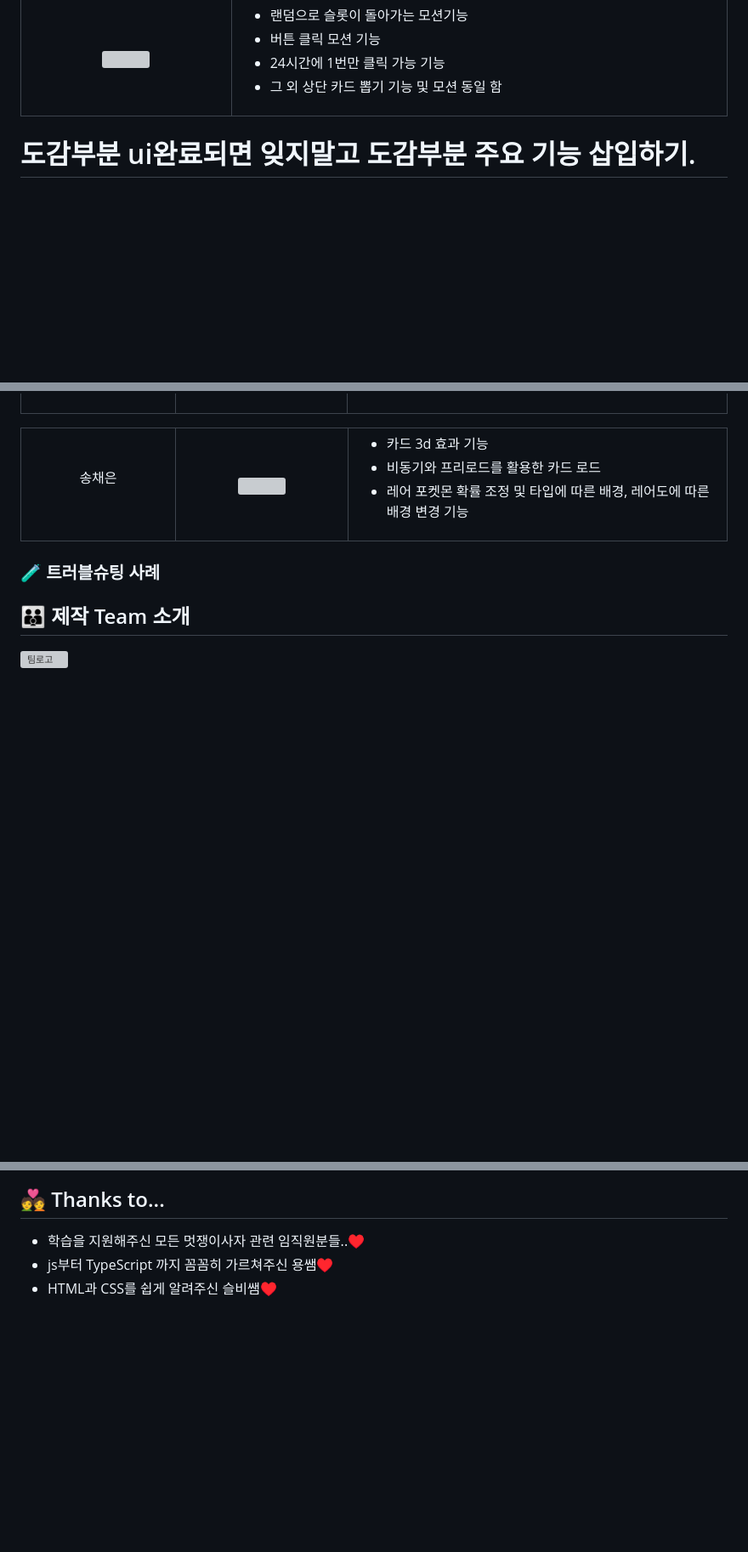
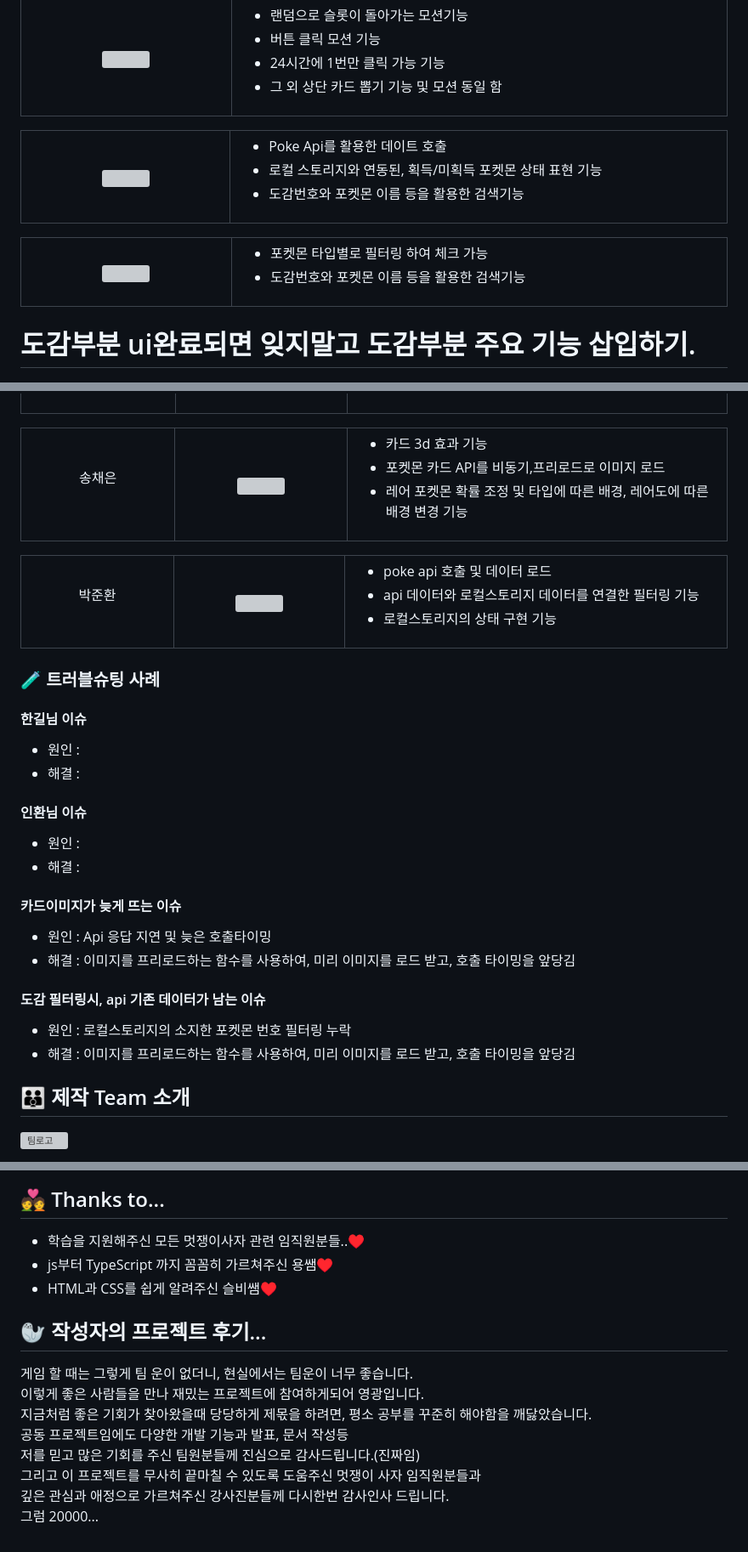
Before and after one commit to FRONTENDBOOTCAMP-13th/JS-04-404-Not-Found, a Markdown page: readme.md, 3 parts joined by grey strips. Shown: that part at 85% size. Rendered like a GitHub page; blank space fills up the shorter version; grey boxes are pictures that could not be loaded.

Commit message:
📝 개발 비하인드 추가

```diff
--- a/readme.md
+++ b/readme.md
@@ -209,6 +209,33 @@ npm run dev
     </td>
   </tr>
 </table>
+<table width = "100%">
+  <tr>
+    <td width="300" align="center" valign="middle">
+      <img src="/public/readme/game9.webp" width="300" /><br />
+    </td>
+    <td width="800" valign="middle">
+      <ul>
+        <li>Poke Api를 활용한 데이트 호출</li>
+        <li>로컬 스토리지와 연동된, 획득/미획득 포켓몬 상태 표현 기능</li>
+        <li>도감번호와 포켓몬 이름 등을 활용한 검색기능</li>
+      </ul>
+    </td>
+  </tr>
+</table>
+<table width = "100%">
+  <tr>
+    <td width="300" align="center" valign="middle">
+      <img src="/public/readme/game9.webp" width="300" /><br />
+    </td>
+    <td width="800" valign="middle">
+      <ul>
+        <li>포켓몬 타입별로 필터링 하여 체크 가능</li>
+        <li>도감번호와 포켓몬 이름 등을 활용한 검색기능</li>
+      </ul>
+    </td>
+  </tr>
+</table>
 
 # 도감부분 ui완료되면 잊지말고 도감부분 주요 기능 삽입하기.
 
@@ -260,14 +287,51 @@ npm run dev
     <td width="800" valign="middle">
       <ul>
         <li>카드 3d 효과 기능</li>
-        <li>비동기와 프리로드를 활용한 카드 로드</li>
+        <li>포켓몬 카드 API를 비동기,프리로드로 이미지 로드</li>
         <li>레어 포켓몬 확률 조정 및 타입에 따른 배경, 레어도에 따른 배경 변경 기능</li>
+      </ul>
+    </td>
+  </tr>
+</table>
+<table width = "100%">
+  <tr>
+    <td width="300" align="center" valign="middle">
+      <p>박준환</p>
+    </td>
+    <td width="300" align="center" valign="middle">
+      <img src="/public/readme/game8.webp" width="300" /><br />
+    </td>
+    <td width="800" valign="middle">
+      <ul>
+        <li>poke api 호출 및 데이터 로드</li>
+        <li>api 데이터와 로컬스토리지 데이터를 연결한 필터링 기능</li>
+        <li>로컬스토리지의 상태 구현 기능</li>
       </ul>
     </td>
   </tr>
 </table>
 
 ### 🧪 트러블슈팅 사례
+
+#### 한길님 이슈
+
+- 원인 :
+- 해결 :
+
+#### 인환님 이슈
+
+- 원인 :
+- 해결 :
+
+#### 카드이미지가 늦게 뜨는 이슈
+
+- 원인 : Api 응답 지연 및 늦은 호출타이밍
+- 해결 : 이미지를 프리로드하는 함수를 사용하여, 미리 이미지를 로드 받고, 호출 타이밍을 앞당김
+
+#### 도감 필터링시, api 기존 데이터가 남는 이슈
+
+- 원인 : 로컬스토리지의 소지한 포켓몬 번호 필터링 누락
+- 해결 : 이미지를 프리로드하는 함수를 사용하여, 미리 이미지를 로드 받고, 호출 타이밍을 앞당김
 
 ## 👪 제작 Team 소개
 
@@ -392,3 +456,14 @@ npm run dev
 - 학습을 지원해주신 모든 멋쟁이사자 관련 임직원분들..♥️
 - js부터 TypeScript 까지 꼼꼼히 가르쳐주신 용쌤♥️
 - HTML과 CSS를 쉽게 알려주신 슬비쌤♥️
+
+## 🦭 작성자의 프로젝트 후기...
+
+게임 할 때는 그렇게 팀 운이 없더니, 현실에서는 팀운이 너무 좋습니다. <br>
+이렇게 좋은 사람들을 만나 재밌는 프로젝트에 참여하게되어 영광입니다. <br>
+지금처럼 좋은 기회가 찾아왔을때 당당하게 제몫을 하려면, 평소 공부를 꾸준히 해야함을 깨닳았습니다. <br>
+공동 프로젝트임에도 다양한 개발 기능과 발표, 문서 작성등 <br>
+저를 믿고 많은 기회를 주신 팀원분들께 진심으로 감사드립니다.(진짜임) <br>
+그리고 이 프로젝트를 무사히 끝마칠 수 있도록 도움주신 멋쟁이 사자 임직원분들과 <br>
+깊은 관심과 애정으로 가르쳐주신 강사진분들께 다시한번 감사인사 드립니다. <br>
+그럼 20000... <br>
```
